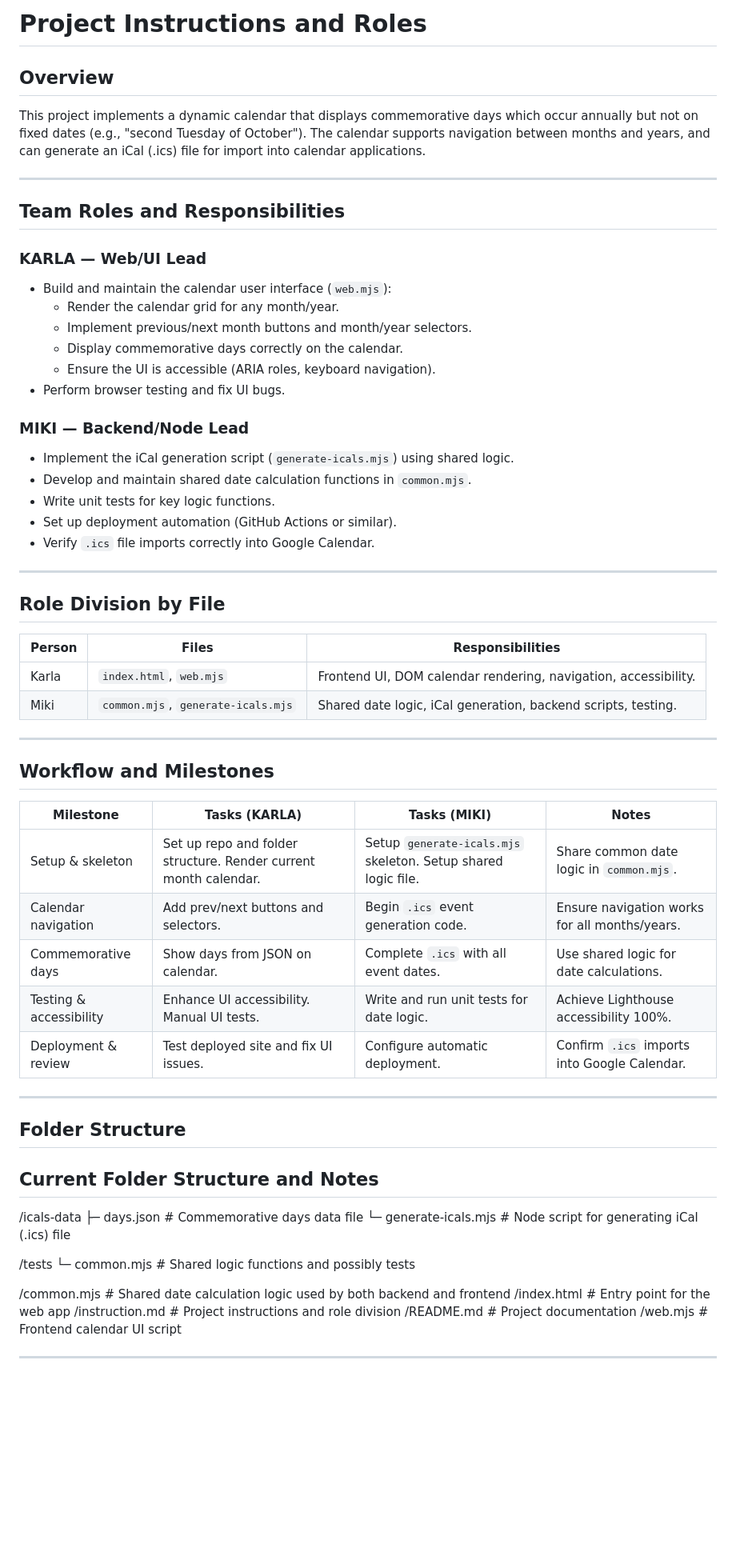
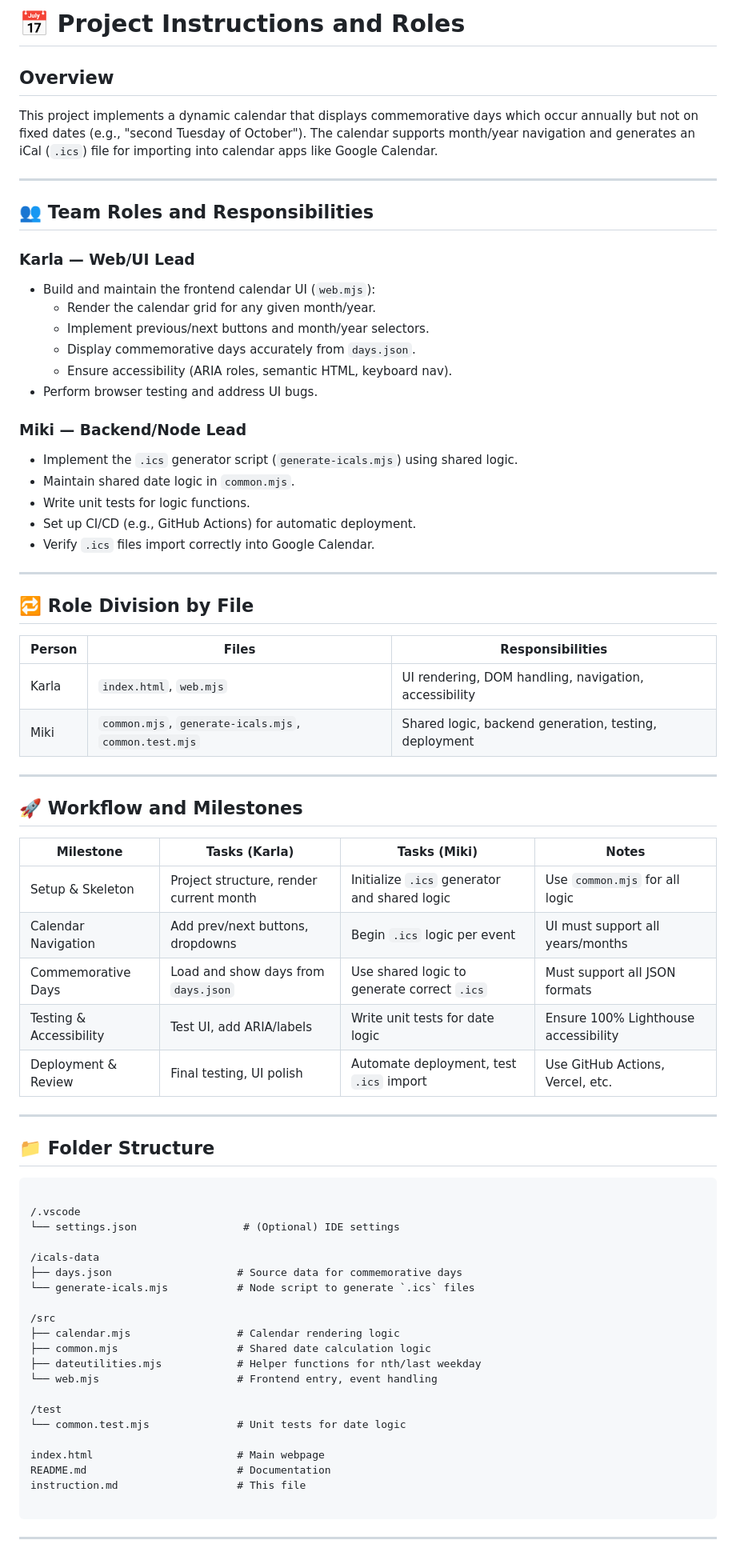
Before and after one commit to Mikiyas-STP/Calendar-project, a Markdown page: instruction.md, the part around the change printed below. Shown: that part at 80% size. Rendered like a GitHub page; blank space fills up the shorter version.

````diff
--- a/instruction.md
+++ b/instruction.md
@@ -1,69 +1,78 @@
-# Project Instructions and Roles
+# 📅 Project Instructions and Roles
 
 ## Overview
 
-This project implements a dynamic calendar that displays commemorative days which occur annually but not on fixed dates (e.g., "second Tuesday of October"). The calendar supports navigation between months and years, and can generate an iCal (.ics) file for import into calendar applications.
+This project implements a dynamic calendar that displays commemorative days which occur annually but not on fixed dates (e.g., "second Tuesday of October"). The calendar supports month/year navigation and generates an iCal (`.ics`) file for importing into calendar apps like Google Calendar.
 
 ---
 
-## Team Roles and Responsibilities
+## 👥 Team Roles and Responsibilities
 
-### KARLA — Web/UI Lead
+### Karla — Web/UI Lead
 
-- Build and maintain the calendar user interface (`web.mjs`):
-  - Render the calendar grid for any month/year.
-  - Implement previous/next month buttons and month/year selectors.
-  - Display commemorative days correctly on the calendar.
-  - Ensure the UI is accessible (ARIA roles, keyboard navigation).
-- Perform browser testing and fix UI bugs.
+- Build and maintain the frontend calendar UI (`web.mjs`):
+  - Render the calendar grid for any given month/year.
+  - Implement previous/next buttons and month/year selectors.
+  - Display commemorative days accurately from `days.json`.
+  - Ensure accessibility (ARIA roles, semantic HTML, keyboard nav).
+- Perform browser testing and address UI bugs.
 
-### MIKI — Backend/Node Lead
+### Miki — Backend/Node Lead
 
-- Implement the iCal generation script (`generate-icals.mjs`) using shared logic.
-- Develop and maintain shared date calculation functions in `common.mjs`.
-- Write unit tests for key logic functions.
-- Set up deployment automation (GitHub Actions or similar).
-- Verify `.ics` file imports correctly into Google Calendar.
+- Implement the `.ics` generator script (`generate-icals.mjs`) using shared logic.
+- Maintain shared date logic in `common.mjs`.
+- Write unit tests for logic functions.
+- Set up CI/CD (e.g., GitHub Actions) for automatic deployment.
+- Verify `.ics` files import correctly into Google Calendar.
 
 ---
 
-## Role Division by File
+## 🔁 Role Division by File
 
-| Person | Files                              | Responsibilities                                                   |
-|--------|----------------------------------|-------------------------------------------------------------------|
-| Karla  | `index.html`, `web.mjs`           | Frontend UI, DOM calendar rendering, navigation, accessibility.  |
-| Miki   | `common.mjs`, `generate-icals.mjs` | Shared date logic, iCal generation, backend scripts, testing.     |
+| Person | Files                                                 | Responsibilities                                      |
+|--------|-------------------------------------------------------|-------------------------------------------------------|
+| Karla  | `index.html`, `web.mjs`                               | UI rendering, DOM handling, navigation, accessibility |
+| Miki   | `common.mjs`, `generate-icals.mjs`, `common.test.mjs` | Shared logic, backend generation, testing, deployment |
 
 ---
 
-## Workflow and Milestones
+## 🚀 Workflow and Milestones
 
-| Milestone           | Tasks (KARLA)                          | Tasks (MIKI)                          | Notes                          |
-|---------------------|------------------------------------------|------------------------------------------|--------------------------------|
-| Setup & skeleton    | Set up repo and folder structure. Render current month calendar. | Setup `generate-icals.mjs` skeleton. Setup shared logic file. | Share common date logic in `common.mjs`. |
-| Calendar navigation | Add prev/next buttons and selectors.     | Begin `.ics` event generation code.      | Ensure navigation works for all months/years. |
-| Commemorative days  | Show days from JSON on calendar.          | Complete `.ics` with all event dates.    | Use shared logic for date calculations. |
-| Testing & accessibility | Enhance UI accessibility. Manual UI tests. | Write and run unit tests for date logic. | Achieve Lighthouse accessibility 100%. |
-| Deployment & review | Test deployed site and fix UI issues.    | Configure automatic deployment.           | Confirm `.ics` imports into Google Calendar. |
+| Milestone               | Tasks (Karla)                           | Tasks (Miki)                                 | Notes                                |
+|------------------------|-----------------------------------------|----------------------------------------------|--------------------------------------|
+| Setup & Skeleton        | Project structure, render current month | Initialize `.ics` generator and shared logic | Use `common.mjs` for all logic       |
+| Calendar Navigation     | Add prev/next buttons, dropdowns        | Begin `.ics` logic per event                 | UI must support all years/months     |
+| Commemorative Days      | Load and show days from `days.json`     | Use shared logic to generate correct `.ics`  | Must support all JSON formats        |
+| Testing & Accessibility | Test UI, add ARIA/labels                | Write unit tests for date logic              | Ensure 100% Lighthouse accessibility |
+| Deployment & Review     | Final testing, UI polish                | Automate deployment, test `.ics` import      | Use GitHub Actions, Vercel, etc.     |
 
 ---
 
-## Folder Structure
-## Current Folder Structure and Notes
+## 📁 Folder Structure
 
+```
+
+/.vscode
+└── settings.json                 # (Optional) IDE settings
 
 /icals-data
-├─ days.json # Commemorative days data file
-└─ generate-icals.mjs # Node script for generating iCal (.ics) file
+├── days.json                    # Source data for commemorative days
+└── generate-icals.mjs           # Node script to generate `.ics` files
 
-/tests
-└─ common.mjs # Shared logic functions and possibly tests
+/src
+├── calendar.mjs                 # Calendar rendering logic
+├── common.mjs                   # Shared date calculation logic
+├── dateutilities.mjs            # Helper functions for nth/last weekday
+└── web.mjs                      # Frontend entry, event handling
 
-/common.mjs # Shared date calculation logic used by both backend and frontend
-/index.html # Entry point for the web app
-/instruction.md # Project instructions and role division
-/README.md # Project documentation
-/web.mjs # Frontend calendar UI script
+/test
+└── common.test.mjs              # Unit tests for date logic
+
+index.html                       # Main webpage
+README.md                        # Documentation
+instruction.md                   # This file
+
+```
 
 ---
 
````
Also changed, not shown: other parts of instruction.md (+50 -59 lines).
